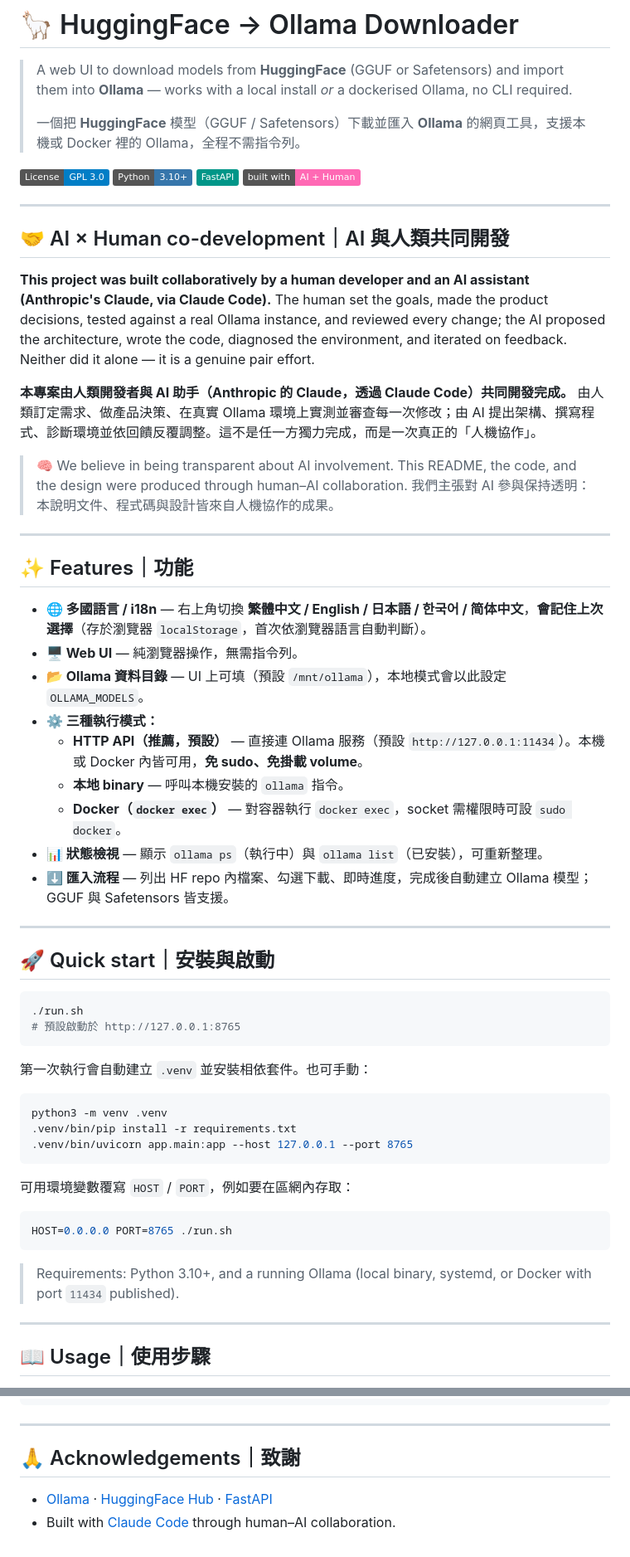
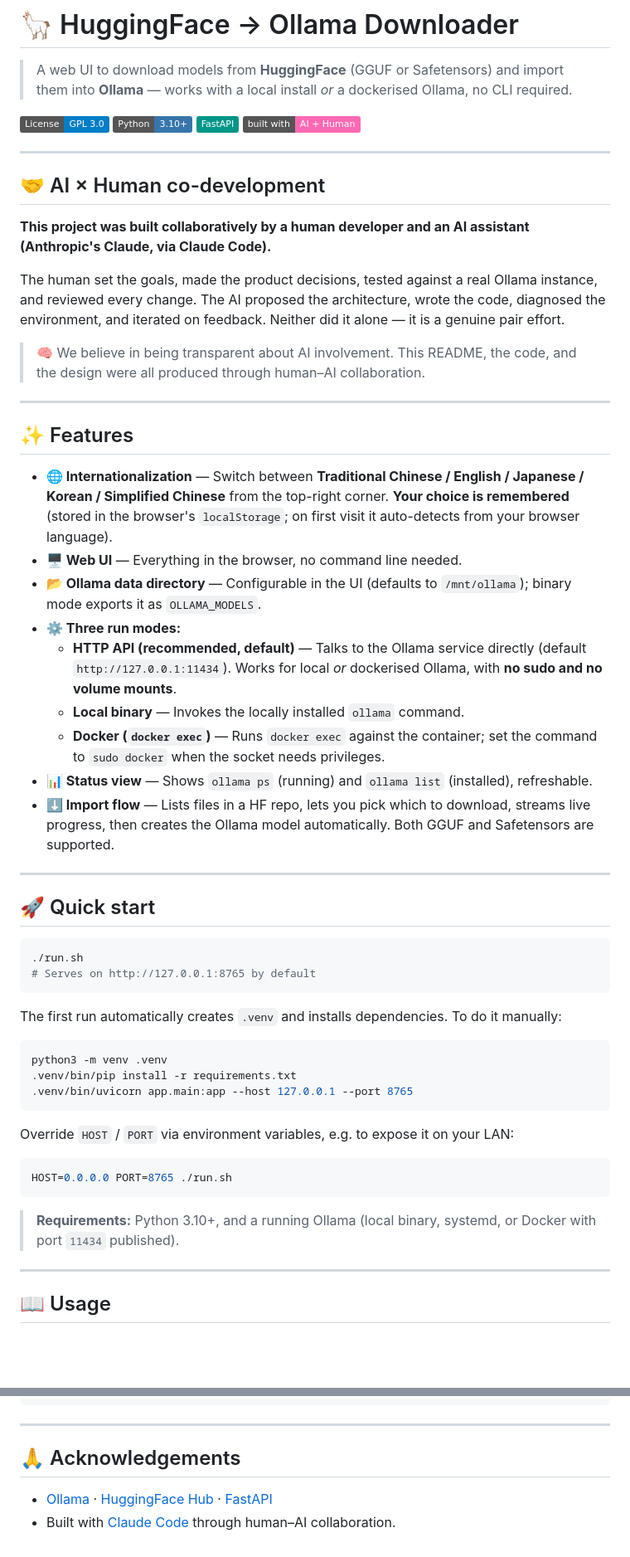
Before and after one commit to sss22213/huggingface2ollama, a Markdown page: README.md, 2 parts joined by grey strips. Shown at 83% size. GitHub-like rendering; badges without logos; blank space fills up the shorter version.

Commit message:
Rewrite README in English
Co-Authored-By: Claude Opus 4.8 <noreply@anthropic.com>

````diff
--- a/README.md
+++ b/README.md
@@ -1,8 +1,6 @@
 # 🦙 HuggingFace → Ollama Downloader
 
 > A web UI to download models from **HuggingFace** (GGUF or Safetensors) and import them into **Ollama** — works with a local install *or* a dockerised Ollama, no CLI required.
->
-> 一個把 **HuggingFace** 模型（GGUF / Safetensors）下載並匯入 **Ollama** 的網頁工具，支援本機或 Docker 裡的 Ollama，全程不需指令列。
 
 <p>
   <img alt="License: GPL-3.0" src="https://img.shields.io/badge/License-GPL%203.0-blue.svg">
@@ -13,41 +11,38 @@
 
 ---
 
-## 🤝 AI × Human co-development｜AI 與人類共同開發
+## 🤝 AI × Human co-development
 
 **This project was built collaboratively by a human developer and an AI assistant (Anthropic's Claude, via Claude Code).**
-The human set the goals, made the product decisions, tested against a real Ollama instance, and reviewed every change; the AI proposed the architecture, wrote the code, diagnosed the environment, and iterated on feedback. Neither did it alone — it is a genuine pair effort.
 
-**本專案由人類開發者與 AI 助手（Anthropic 的 Claude，透過 Claude Code）共同開發完成。**
-由人類訂定需求、做產品決策、在真實 Ollama 環境上實測並審查每一次修改；由 AI 提出架構、撰寫程式、診斷環境並依回饋反覆調整。這不是任一方獨力完成，而是一次真正的「人機協作」。
+The human set the goals, made the product decisions, tested against a real Ollama instance, and reviewed every change. The AI proposed the architecture, wrote the code, diagnosed the environment, and iterated on feedback. Neither did it alone — it is a genuine pair effort.
 
-> 🧠 We believe in being transparent about AI involvement. This README, the code, and the design were produced through human–AI collaboration.
-> 我們主張對 AI 參與保持透明：本說明文件、程式碼與設計皆來自人機協作的成果。
+> 🧠 We believe in being transparent about AI involvement. This README, the code, and the design were all produced through human–AI collaboration.
 
 ---
 
-## ✨ Features｜功能
+## ✨ Features
 
-- **🌐 多國語言 / i18n** — 右上角切換 **繁體中文 / English / 日本語 / 한국어 / 简体中文**，**會記住上次選擇**（存於瀏覽器 `localStorage`，首次依瀏覽器語言自動判斷）。
-- **🖥️ Web UI** — 純瀏覽器操作，無需指令列。
-- **📂 Ollama 資料目錄** — UI 上可填（預設 `/mnt/ollama`），本地模式會以此設定 `OLLAMA_MODELS`。
-- **⚙️ 三種執行模式：**
-  - **HTTP API（推薦，預設）** — 直接連 Ollama 服務（預設 `http://127.0.0.1:11434`）。本機或 Docker 內皆可用，**免 sudo、免掛載 volume**。
-  - **本地 binary** — 呼叫本機安裝的 `ollama` 指令。
-  - **Docker（`docker exec`）** — 對容器執行 `docker exec`，socket 需權限時可設 `sudo docker`。
-- **📊 狀態檢視** — 顯示 `ollama ps`（執行中）與 `ollama list`（已安裝），可重新整理。
-- **⬇️ 匯入流程** — 列出 HF repo 內檔案、勾選下載、即時進度，完成後自動建立 Ollama 模型；GGUF 與 Safetensors 皆支援。
+- **🌐 Internationalization** — Switch between **Traditional Chinese / English / Japanese / Korean / Simplified Chinese** from the top-right corner. **Your choice is remembered** (stored in the browser's `localStorage`; on first visit it auto-detects from your browser language).
+- **🖥️ Web UI** — Everything in the browser, no command line needed.
+- **📂 Ollama data directory** — Configurable in the UI (defaults to `/mnt/ollama`); binary mode exports it as `OLLAMA_MODELS`.
+- **⚙️ Three run modes:**
+  - **HTTP API (recommended, default)** — Talks to the Ollama service directly (default `http://127.0.0.1:11434`). Works for local *or* dockerised Ollama, with **no sudo and no volume mounts**.
+  - **Local binary** — Invokes the locally installed `ollama` command.
+  - **Docker (`docker exec`)** — Runs `docker exec` against the container; set the command to `sudo docker` when the socket needs privileges.
+- **📊 Status view** — Shows `ollama ps` (running) and `ollama list` (installed), refreshable.
+- **⬇️ Import flow** — Lists files in a HF repo, lets you pick which to download, streams live progress, then creates the Ollama model automatically. Both GGUF and Safetensors are supported.
 
 ---
 
-## 🚀 Quick start｜安裝與啟動
+## 🚀 Quick start
 
 ```bash
 ./run.sh
-# 預設啟動於 http://127.0.0.1:8765
+# Serves on http://127.0.0.1:8765 by default
 ```
 
-第一次執行會自動建立 `.venv` 並安裝相依套件。也可手動：
+The first run automatically creates `.venv` and installs dependencies. To do it manually:
 
 ```bash
 python3 -m venv .venv
@@ -55,15 +50,15 @@ python3 -m venv .venv
 .venv/bin/uvicorn app.main:app --host 127.0.0.1 --port 8765
 ```
 
-可用環境變數覆寫 `HOST` / `PORT`，例如要在區網內存取：
+Override `HOST` / `PORT` via environment variables, e.g. to expose it on your LAN:
 
 ```bash
 HOST=0.0.0.0 PORT=8765 ./run.sh
 ```
 
-> Requirements: Python 3.10+, and a running Ollama (local binary, systemd, or Docker with port `11434` published).
+> **Requirements:** Python 3.10+, and a running Ollama (local binary, systemd, or Docker with port `11434` published).
 
 ---
 
-## 📖 Usage｜使用步驟
+## 📖 Usage
 
@@ -140,7 +133,7 @@ more details.
 
 ---
 
-## 🙏 Acknowledgements｜致謝
+## 🙏 Acknowledgements
 
 - [Ollama](https://ollama.com) · [HuggingFace Hub](https://huggingface.co) · [FastAPI](https://fastapi.tiangolo.com)
 - Built with [Claude Code](https://claude.com/claude-code) through human–AI collaboration.
````
Also changed, not shown: other parts of README.md (+36 -38 lines).
